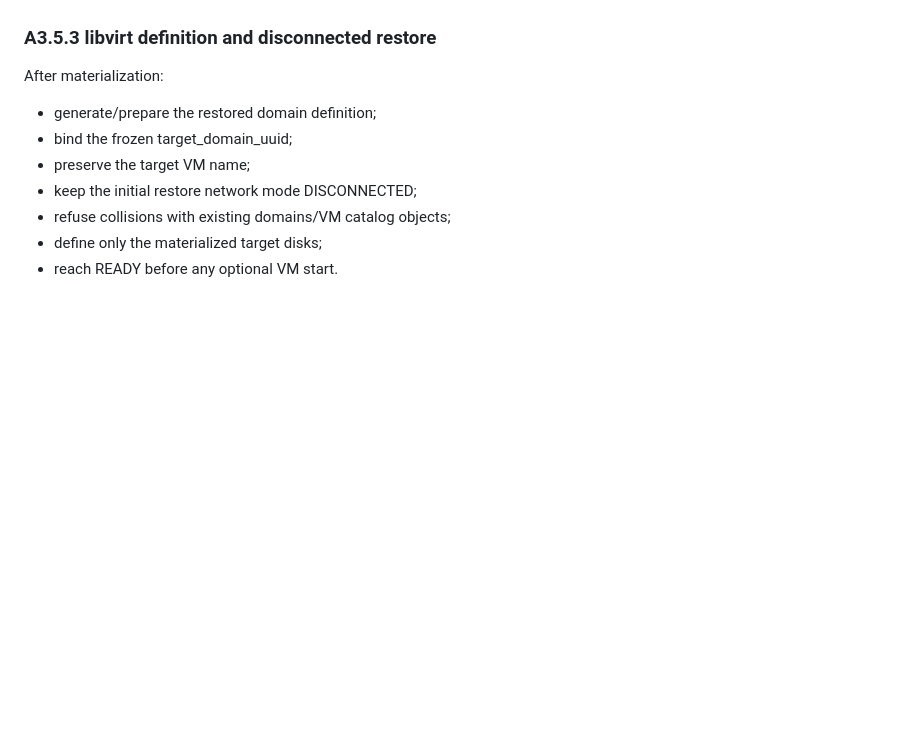
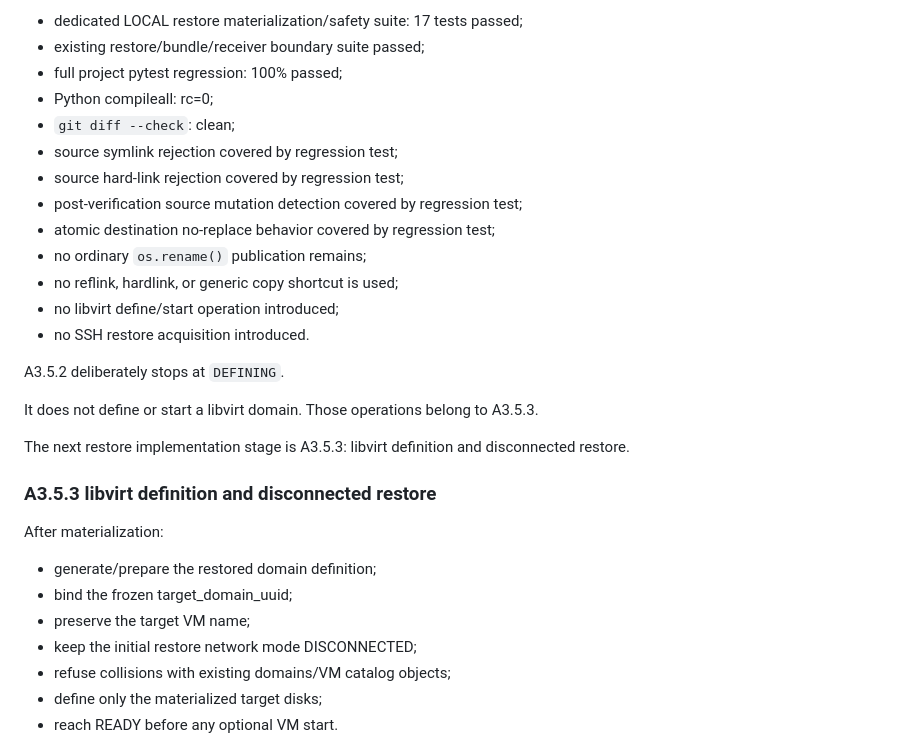
Before and after one commit to ilyamus74-ctrl/vmbackupd, a Markdown page: docs/PROJECT_STATUS.md, the part around one of its changes. Drawn GitHub-style; blank space fills up the shorter version.

Commit message:
docs: close A3.5.2 local restore materialization

```diff
--- a/docs/PROJECT_STATUS.md
+++ b/docs/PROJECT_STATUS.md
@@ -3502,3 +3579,26 @@ unexpected existing objects.
+- dedicated LOCAL restore materialization/safety suite:
+  17 tests passed;
+- existing restore/bundle/receiver boundary suite passed;
+- full project pytest regression: 100% passed;
+- Python compileall: rc=0;
+- `git diff --check`: clean;
+- source symlink rejection covered by regression test;
+- source hard-link rejection covered by regression test;
+- post-verification source mutation detection covered by regression
+  test;
+- atomic destination no-replace behavior covered by regression test;
+- no ordinary `os.rename()` publication remains;
+- no reflink, hardlink, or generic copy shortcut is used;
+- no libvirt define/start operation introduced;
+- no SSH restore acquisition introduced.
+
+A3.5.2 deliberately stops at `DEFINING`.
+
+It does not define or start a libvirt domain. Those operations belong
+to A3.5.3.
+
+The next restore implementation stage is A3.5.3: libvirt definition
+and disconnected restore.
 
 ### A3.5.3 libvirt definition and disconnected restore
 
```
Also changed, not shown: other parts of docs/PROJECT_STATUS.md (+94 -17 lines).
